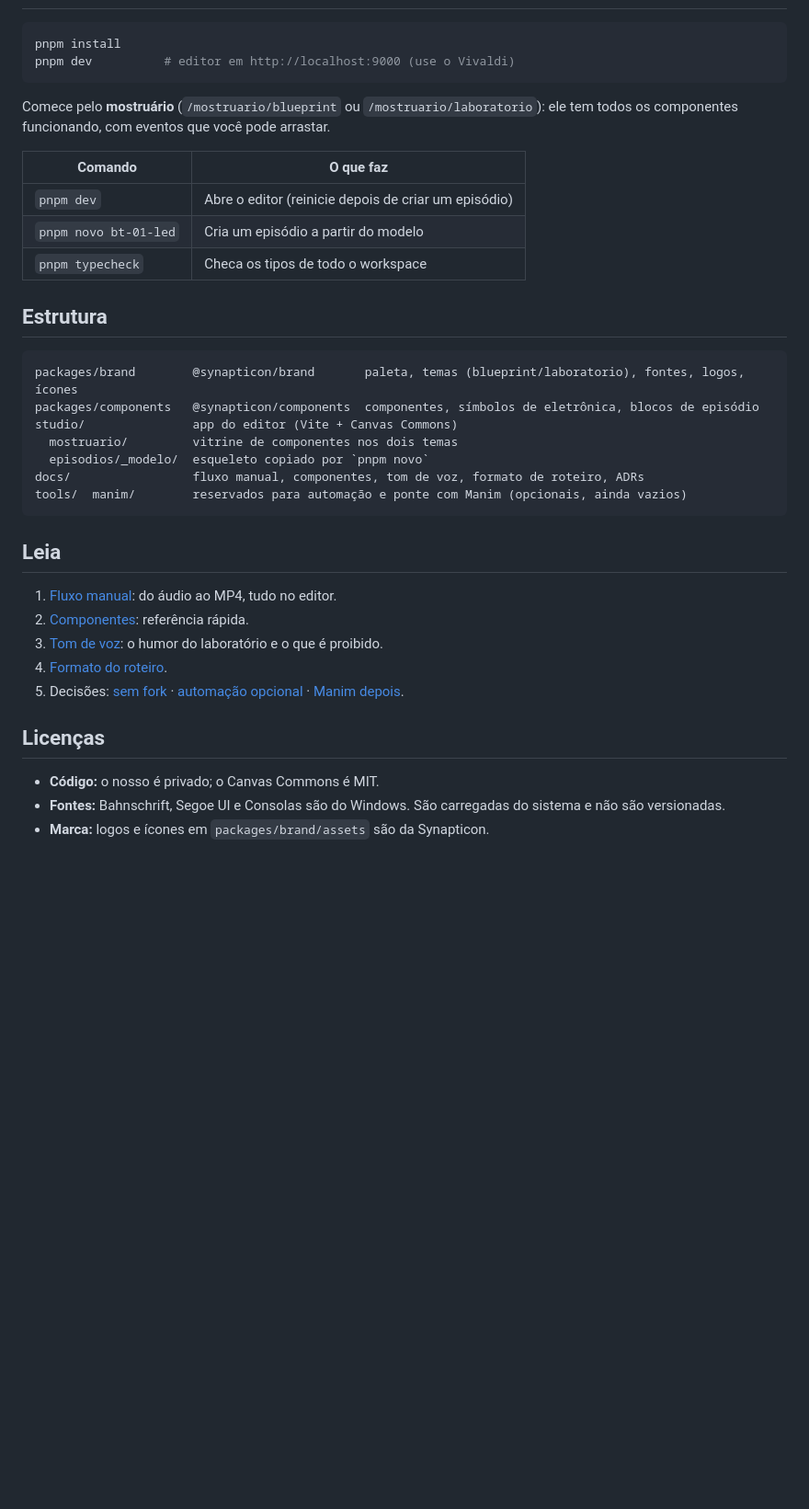
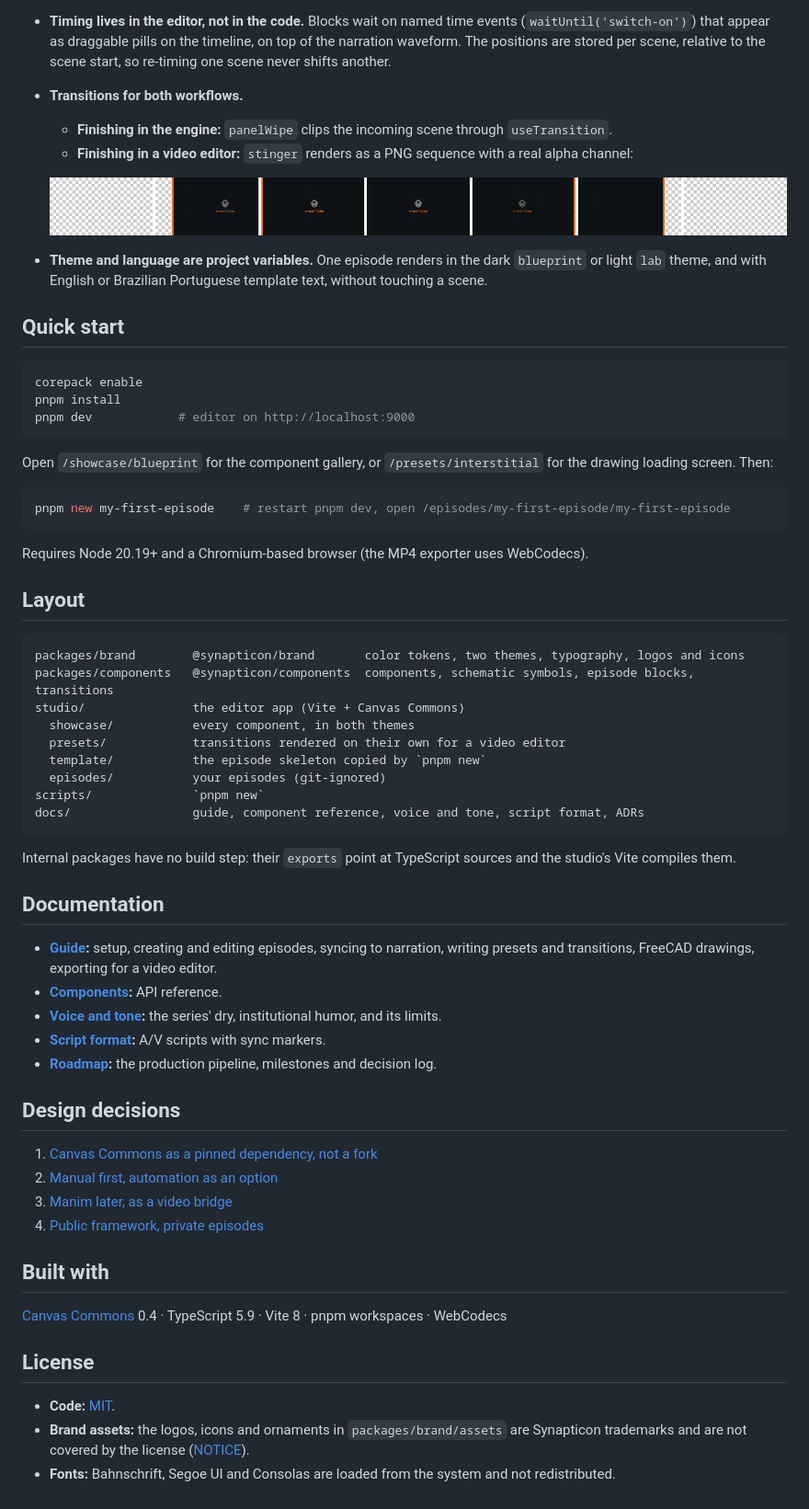
Before and after one commit to TheSupereor/sinapse-zero-studio, a Markdown page: README.md, the part around one of its changes. Shown at 92% size. Rendered like a GitHub page; pictures changed too: docs/media/stinger-alpha.png (added); blank space fills up the shorter version.

````diff
--- a/README.md
+++ b/README.md
@@ -10,40 +22,65 @@ narração em off e humor seco, feitos em código com o [Canvas Commons](https:/
+- **Timing lives in the editor, not in the code.** Blocks wait on named time events (`waitUntil('switch-on')`) that appear as draggable pills on the timeline, on top of the narration waveform. The positions are stored per scene, relative to the scene start, so re-timing one scene never shifts another.
+- **Transitions for both workflows.**
+  - **Finishing in the engine:** `panelWipe` clips the incoming scene through `useTransition`.
+  - **Finishing in a video editor:** `stinger` renders as a PNG sequence with a real alpha channel:
+
+  ![Stinger frames over a checkerboard: transparent, sweeping in, fully covering, sweeping out, transparent](docs/media/stinger-alpha.png)
+
+- **Theme and language are project variables.** One episode renders in the dark `blueprint` or light `lab` theme, and with English or Brazilian Portuguese template text, without touching a scene.
+
+## Quick start
+
+```sh
+corepack enable
 pnpm install
-pnpm dev          # editor em http://localhost:9000 (use o Vivaldi)
+pnpm dev            # editor on http://localhost:9000
 ```
 
-Comece pelo **mostruário** (`/mostruario/blueprint` ou `/mostruario/laboratorio`): ele tem
-todos os componentes funcionando, com eventos que você pode arrastar.
+Open `/showcase/blueprint` for the component gallery, or `/presets/interstitial` for the drawing loading screen. Then:
 
-| Comando | O que faz |
-|---|---|
-| `pnpm dev` | Abre o editor (reinicie depois de criar um episódio) |
-| `pnpm novo bt-01-led` | Cria um episódio a partir do modelo |
-| `pnpm typecheck` | Checa os tipos de todo o workspace |
+```sh
+pnpm new my-first-episode    # restart pnpm dev, open /episodes/my-first-episode/my-first-episode
+```
 
-## Estrutura
+Requires Node 20.19+ and a Chromium-based browser (the MP4 exporter uses WebCodecs).
+
+## Layout
 
 ```
-packages/brand        @synapticon/brand       paleta, temas (blueprint/laboratorio), fontes, logos, ícones
-packages/components   @synapticon/components  componentes, símbolos de eletrônica, blocos de episódio
-studio/               app do editor (Vite + Canvas Commons)
-  mostruario/         vitrine de componentes nos dois temas
-  episodios/_modelo/  esqueleto copiado por `pnpm novo`
-docs/                 fluxo manual, componentes, tom de voz, formato de roteiro, ADRs
-tools/  manim/        reservados para automação e ponte com Manim (opcionais, ainda vazios)
+packages/brand        @synapticon/brand       color tokens, two themes, typography, logos and icons
+packages/components   @synapticon/components  components, schematic symbols, episode blocks, transitions
+studio/               the editor app (Vite + Canvas Commons)
+  showcase/           every component, in both themes
+  presets/            transitions rendered on their own for a video editor
+  template/           the episode skeleton copied by `pnpm new`
+  episodes/           your episodes (git-ignored)
+scripts/              `pnpm new`
+docs/                 guide, component reference, voice and tone, script format, ADRs
 ```
 
-## Leia
+Internal packages have no build step: their `exports` point at TypeScript sources and the studio's Vite compiles them.
 
-1. [Fluxo manual](docs/fluxo-manual.md): do áudio ao MP4, tudo no editor.
-2. [Componentes](docs/componentes.md): referência rápida.
-3. [Tom de voz](docs/tom-de-voz.md): o humor do laboratório e o que é proibido.
-4. [Formato do roteiro](docs/roteiro-formato.md).
-5. Decisões: [sem fork](docs/adr/0001-canvas-commons-sem-fork.md) ·
-   [automação opcional](docs/adr/0002-automacao-opcional.md) ·
-   [Manim depois](docs/adr/0003-ponte-manim.md).
+## Documentation
 
-## Licenças
+- **[Guide](docs/guide.md):** setup, creating and editing episodes, syncing to narration, writing presets and transitions, FreeCAD drawings, exporting for a video editor.
+- **[Components](docs/components.md):** API reference.
+- **[Voice and tone](docs/voice-and-tone.md):** the series' dry, institutional humor, and its limits.
+- **[Script format](docs/script-format.md):** A/V scripts with sync markers.
+- **[Roadmap](ROADMAP.md):** the production pipeline, milestones and decision log.
 
-- **Código:** o nosso é privado; o Canvas Commons é MIT.
-- **Fontes:** Bahnschrift, Segoe UI e Consolas são do Windows. São carregadas do sistema e não são versionadas.
-- **Marca:** logos e ícones em `packages/brand/assets` são da Synapticon.
+## Design decisions
+
+1. [Canvas Commons as a pinned dependency, not a fork](docs/adr/0001-canvas-commons-without-fork.md)
+2. [Manual first, automation as an option](docs/adr/0002-optional-automation.md)
+3. [Manim later, as a video bridge](docs/adr/0003-manim-bridge.md)
+4. [Public framework, private episodes](docs/adr/0004-public-framework-private-episodes.md)
+
+## Built with
+
+[Canvas Commons](https://canvascommons.io) 0.4 · TypeScript 5.9 · Vite 8 · pnpm workspaces · WebCodecs
+
+## License
+
+- **Code:** [MIT](LICENSE).
+- **Brand assets:** the logos, icons and ornaments in `packages/brand/assets` are Synapticon trademarks and are not covered by the license ([NOTICE](packages/brand/assets/NOTICE.md)).
+- **Fonts:** Bahnschrift, Segoe UI and Consolas are loaded from the system and not redistributed.
````
Also changed, not shown: other parts of README.md (+17 -5 lines), CLAUDE.md (+42 -31 lines), docs/media/circuit.gif (added), docs/media/gallery.png (added), docs/media/interstitial.gif (added).
